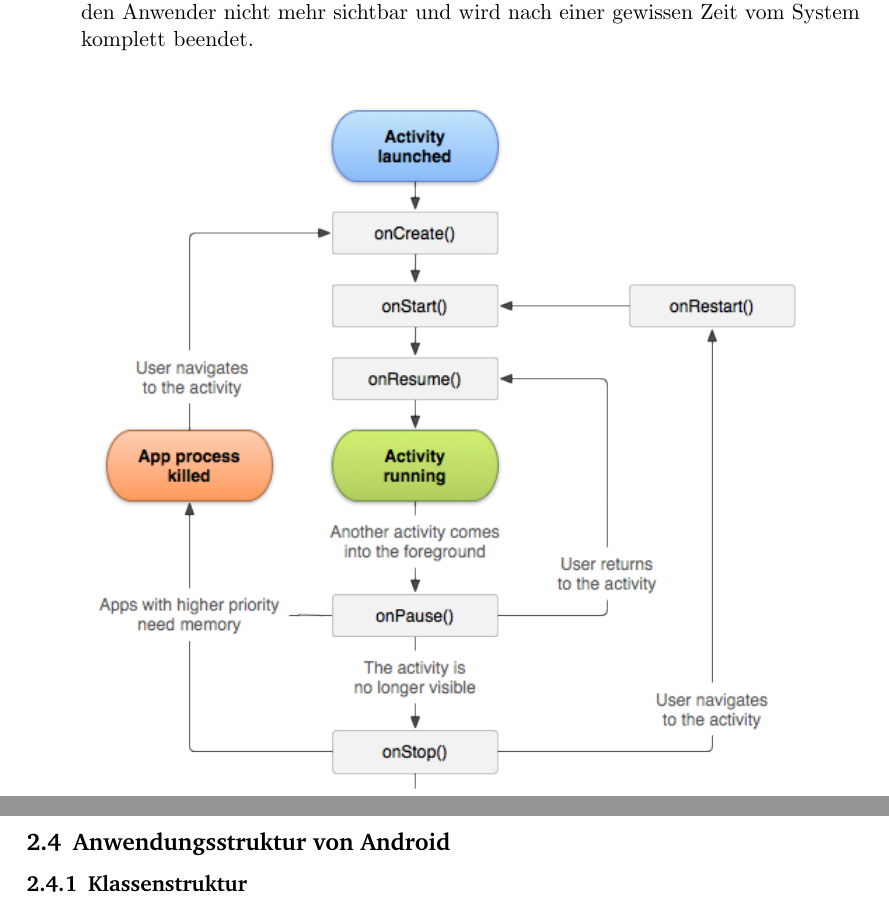
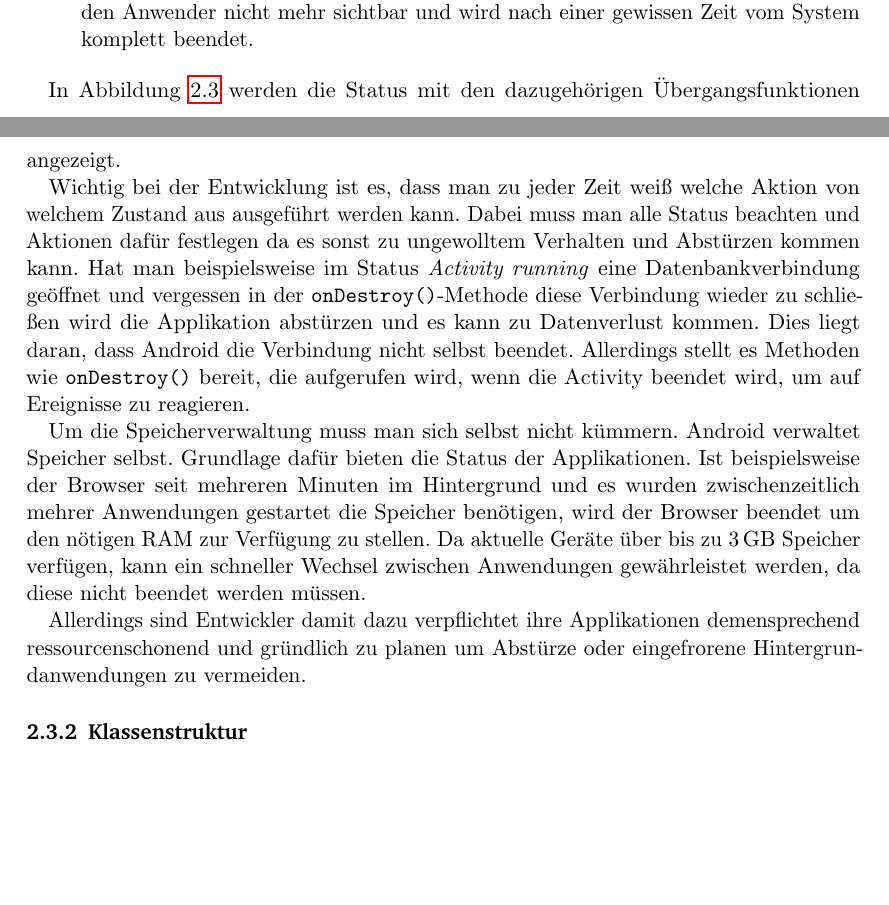
Before and after one commit to nucknorris/Hoerbuch-for-Android, a LaTeX document (docu/docu.tex, which reads docu/content/grundlagen.tex): two parts of pages 12 and 13 of 28, joined at a grey line, cut so that both start at the same text, the shorter picture padded with empty space. Compiled offline with pdfLaTeX.

Commit message:
information about lifecycle added.

```diff
--- a/docu/content/grundlagen.tex
+++ b/docu/content/grundlagen.tex
@@ -147,8 +151,9 @@ Grundsätzlich entscheidet man bei Activities in drei Status:
-\label{permissions}
-\end{center}
-\end{figure}
+In Abbildung \ref{lifecycle} werden die Status mit den dazugehörigen Übergangsfunktionen angezeigt.
 
+Wichtig bei der Entwicklung ist es, dass man zu jeder Zeit weiß welche Aktion von welchem Zustand aus ausgeführt werden kann. Dabei muss man alle Status beachten und Aktionen dafür festlegen da es sonst zu ungewolltem Verhalten und Abstürzen kommen kann. Hat man beispielsweise im Status \emph{Activity running} eine Datenbankverbindung geöffnet und vergessen in der \verb+onDestroy()+-Methode diese Verbindung wieder zu schließen wird die Applikation abstürzen und es kann zu Datenverlust kommen. Dies liegt daran, dass Android die Verbindung nicht selbst beendet. Allerdings stellt es Methoden wie \verb+onDestroy()+ bereit, die aufgerufen wird, wenn die Activity beendet wird, um auf Ereignisse zu reagieren.
 
-\label{sdk}
-\subsection{Anwendungsstruktur von Android}
+Um die Speicherverwaltung muss man sich selbst nicht kümmern. Android verwaltet Speicher selbst. Grundlage dafür bieten die Status der Applikationen. Ist beispielsweise der Browser seit mehreren Minuten im Hintergrund und es wurden zwischenzeitlich mehrer Anwendungen gestartet die Speicher benötigen, wird der Browser beendet um den nötigen RAM zur Verfügung zu stellen. Da aktuelle Geräte über bis zu \SI{3}{GB} Speicher verfügen, kann ein schneller Wechsel zwischen Anwendungen gewährleistet werden, da diese nicht beendet werden müssen.
+
+Allerdings sind Entwickler damit dazu verpflichtet ihre Applikationen demensprechend ressourcenschonend und gründlich zu planen um Abstürze oder eingefrorene Hintergrundanwendungen zu vermeiden.
+
 \subsubsection{Klassenstruktur}
```
Also changed, not shown: docu/content/grundlagen.tex (14 more changed lines).
